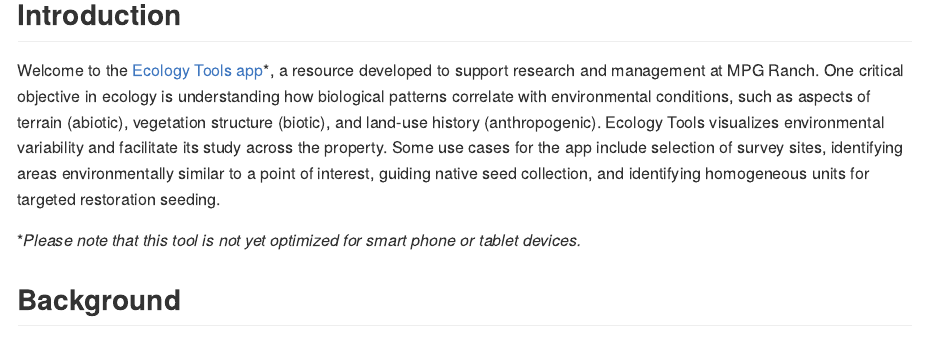
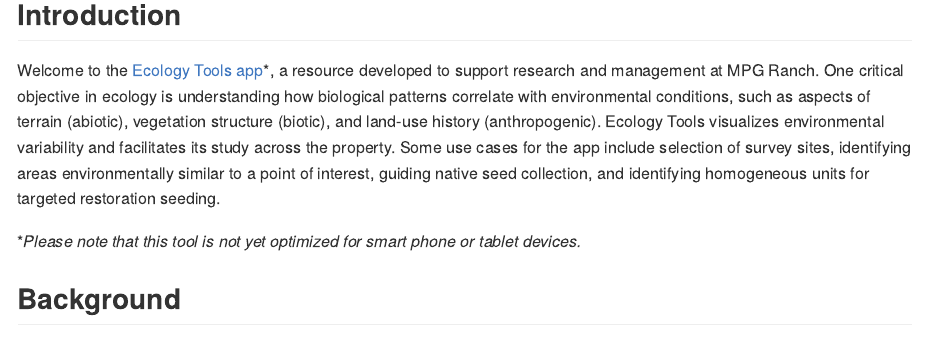
Before and after one commit to mosscoder/mpg_ecology_tools, an R Markdown document (README.Rmd): the page in a window 1100 px wide, from 120 px down before the commit and from 160 px down after it, so that both start at the same text. The pictures show the output file README.md that the author committed with the source, drawn offline in the style of GitHub.

Commit message:
typos banner image

````diff
--- a/README.Rmd
+++ b/README.Rmd
@@ -10,14 +13,11 @@ knitr::opts_chunk$set(echo = TRUE)
 ## Introduction
 
-Welcome to the <a href="https://mpgranch.shinyapps.io/ecology_tools/">Ecology Tools app</a>*, a resource developed to support research and management at MPG Ranch. One critical objective in ecology is understanding how biological patterns correlate with environmental conditions, such as aspects of terrain (abiotic), vegetation structure (biotic), and land-use history (anthropogenic). Ecology Tools visualizes environmental variability and facilitate its study across the property. Some use cases for the app include selection of survey sites, identifying areas environmentally similar to a point of interest, guiding native seed collection, and identifying homogeneous units for targeted restoration seeding.
+Welcome to the <a href="https://mpgranch.shinyapps.io/ecology_tools/">Ecology Tools app</a>*, a resource developed to support research and management at MPG Ranch. One critical objective in ecology is understanding how biological patterns correlate with environmental conditions, such as aspects of terrain (abiotic), vegetation structure (biotic), and land-use history (anthropogenic). Ecology Tools visualizes environmental variability and facilitates its study across the property. Some use cases for the app include selection of survey sites, identifying areas environmentally similar to a point of interest, guiding native seed collection, and identifying homogeneous units for targeted restoration seeding.
 
 *<i>Please note that this tool is not yet optimized for smart phone or tablet devices.</i>
 
 ## Background
 
-```{r, echo=FALSE, out.height="300px", out.extra='style="float:right; padding:10px"'}
-knitr::include_graphics("https://github.com/mosscoder/mpg_ecology_tools/blob/dev/images/overview.png?raw=true")
-```
 At the heart of the app is a product that depicts environmental sub-divisions, or clusters, across MPG Ranch. Within each cluster you will find conditions are homogeneous in terms of elevation, slope, solar inputs, drainage, plant canopy cover, plant canopy height, and probability of past agricultural activity. These clusters do not represent an attempt to classify the study region into discrete habitat types, though there may be some correspondence. The clusters are best thought of as a device to evenly sample the range of environmental conditions present on the property. Observing the full range of conditions is critical to training contemporary models that learn by example. For further information on the methods for developing the clusters please refer to <a href="https://docs.google.com/document/d/e/2PACX-1vTcnPVBAkI0Pbwa0gc0LmNPKL_91BtwnLOWDMSwurHrc_D9l45IKcbwOtw3Uhu_iA4zTXU6F5Xs1Zph/pub">this document</a>.
 
 ## Basics
````
Also changed, not shown: README.md, README.Rmd (5 more changed lines).
